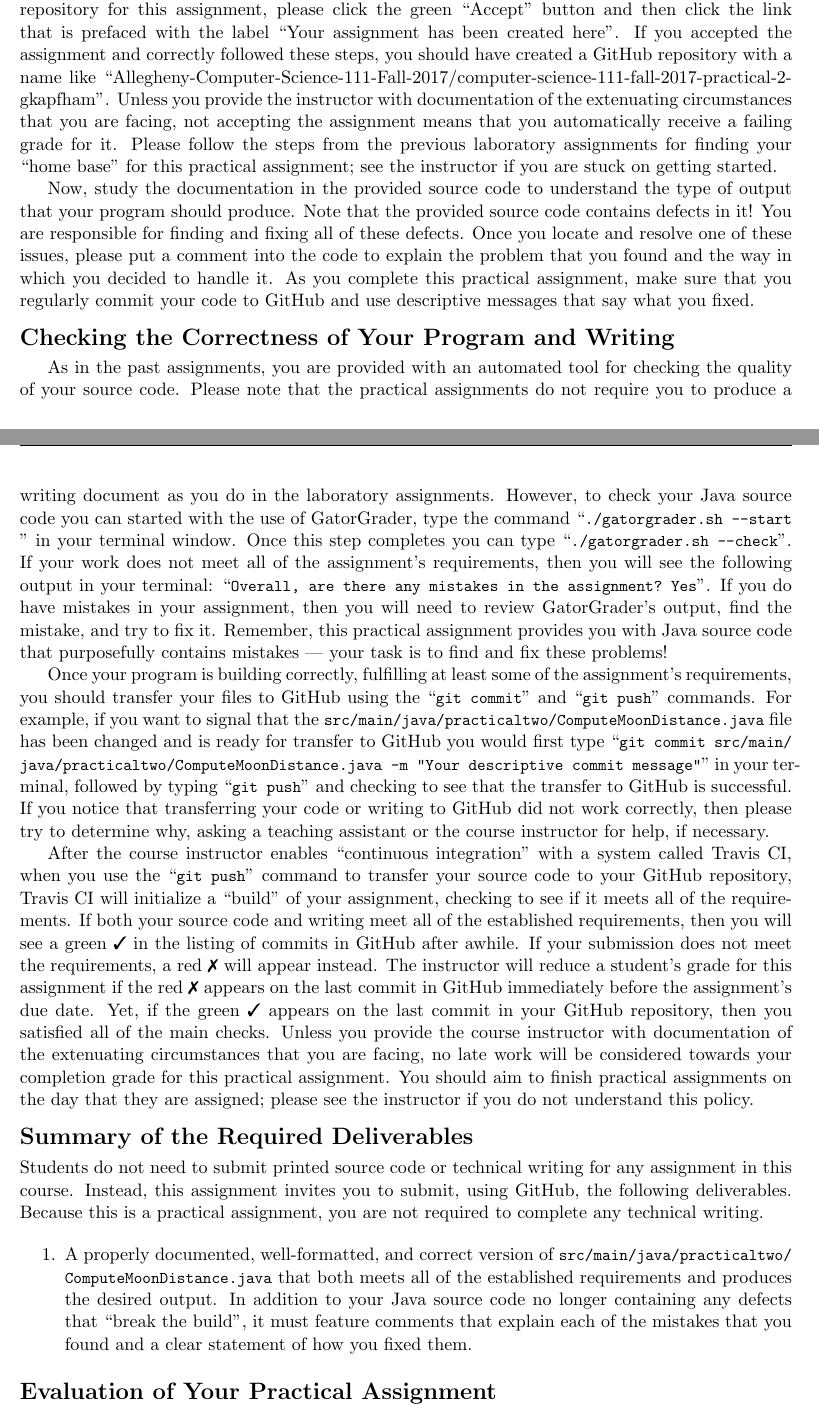
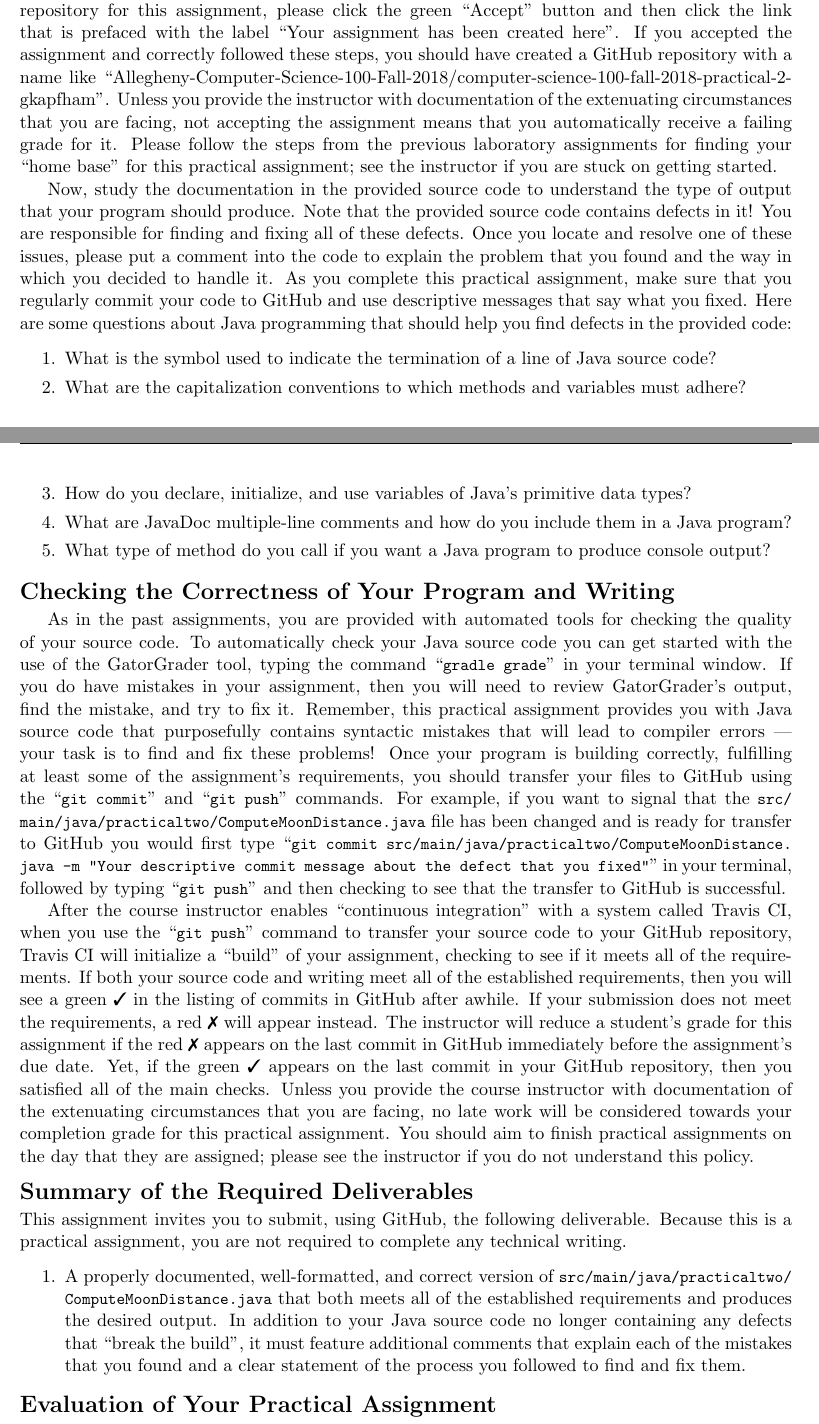
Before and after one commit to Allegheny-Computer-Science-100-F2018/cs100-F2018-sheets, a LaTeX document (practical02/cs100F2018_practical02.tex): two parts of pages 2 and 3 of 3, joined at a grey line, cut so that both start at the same text. Compiled offline with pdfLaTeX.

Commit message:
Making significant improvements to the cs100F2018_practical02.

```diff
--- a/practical02/cs100F2018_practical02.tex
+++ b/practical02/cs100F2018_practical02.tex
@@ -4,14 +4,14 @@
 
 % Edit these commands for each assignment
 
-\newcommand{\assignmentduedate}{September 18}
-\newcommand{\assignmentassignedate}{September 15}
+\newcommand{\assignmentduedate}{September 24}
+\newcommand{\assignmentassignedate}{September 21}
 \newcommand{\assignmentnumber}{Two}
 
-\newcommand{\labyear}{2017}
+\newcommand{\labyear}{2018}
 \newcommand{\labdueday}{Monday}
 \newcommand{\labassignday}{Friday}
-\newcommand{\labtime}{9:00 am}
+\newcommand{\labtime}{1:30 pm}
 
 \newcommand{\assigneddate}{Assigned: \labassignday, \assignmentassignedate, \labyear{} at \labtime{}}
 \newcommand{\duedate}{Due: \labdueday, \assignmentduedate, \labyear{} at \labtime{}}
@@ -28,8 +28,8 @@
 % Commands to describe key development tasks
 
 % --> Running gatorgrader.sh
-\newcommand{\gatorgraderstart}{\command{./gatorgrader.sh --start}}
-\newcommand{\gatorgradercheck}{\command{./gatorgrader.sh --check}}
+\newcommand{\gatorgraderstart}{\command{gradle grade}}
+\newcommand{\gatorgradercheck}{\command{gradle grade}}
 
 % --> Compiling and running program with gradle
 \newcommand{\gradlebuild}{\command{gradle build}}
@@ -48,7 +48,7 @@
 \newcommand{\gitpull}{\command{git pull}}
 
 \newcommand{\gitcommitmainprogram}{\command{git commit src/main/java/practicaltwo/ComputeMoonDistance.java -m "Your
-descriptive commit message"}}
+descriptive commit message about the defect that you fixed"}}
 
 % Use this when displaying a new command
 
@@ -78,7 +78,7 @@ descriptive commit message"}}
 \pagestyle{fancy}
 
 \fancyhf{}
-\rhead{Computer Science 111}
+\rhead{Computer Science 100}
 \lhead{Practical Assignment \assignmentnumber{}}
 \rfoot{Page \thepage}
 \lfoot{\duedate}
@@ -91,8 +91,8 @@ descriptive commit message"}}
   \begin{center}
     \begin{center}
       \bf
-      CMPSC 111\\Introduction to Computer Science I\\
-      Fall 2017\\
+      CMPSC 100\\Computational Expression\\
+      Fall 2018\\
       \medskip
     \end{center}
     \bf
@@ -192,7 +204,0 @@ assignment's starting materials and to store the completed version of your assig
-GitHub repository for this assignment, please click the green ``Accept'' button and then click the link that is prefaced
-with the label ``Your assignment has been created here''. If you accepted the assignment and correctly followed these
-steps, you should have created a GitHub repository with a name like
-``Allegheny-Computer-Science-111-Fall-2017/computer-science-111-fall-2017-practical-2-gkapfham''. Unless you provide the
-instructor with documentation of the extenuating circumstances that you are facing, not accepting the assignment means
-that you automatically receive a failing grade for it. Please follow the steps from the previous laboratory assignments
-for finding your ``home base'' for this practical assignment; see the instructor if you are stuck on getting started.
@@ -199,34 +210,92 @@ for finding your ``home base'' for this practical assignment; see the instructor
+materials and to store the completed version of your assignment. Specifically,
+to access your new GitHub repository for this assignment, please click the green
+``Accept'' button and then click the link that is prefaced with the label ``Your
+assignment has been created here''. If you accepted the assignment and correctly
+followed these steps, you should have created a GitHub repository with a name
+like
+``Allegheny-Computer-Science-100-Fall-2018/computer-science-100-fall-2018-practical-2-gkapfham''.
+Unless you provide the instructor with documentation of the extenuating
+circumstances that you are facing, not accepting the assignment means that you
+automatically receive a failing grade for it. Please follow the steps from the
+previous laboratory assignments for finding your ``home base'' for this
+practical assignment; see the instructor if you are stuck on getting started.
 
-Now, study the documentation in the provided source code to understand the type of output that your program should
-produce. Note that the provided source code contains defects in it! You are responsible for finding and fixing all of
-these defects. Once you locate and resolve one of these issues, please put a comment into the code to explain the
-problem that you found and the way in which you decided to handle it. As you complete this practical assignment, make
-sure that you regularly commit your code to GitHub and use descriptive messages that say what you fixed.
+Now, study the documentation in the provided source code to understand the type
+of output that your program should produce. Note that the provided source code
+contains defects in it! You are responsible for finding and fixing all of these
+defects. Once you locate and resolve one of these issues, please put a comment
+into the code to explain the problem that you found and the way in which you
+decided to handle it. As you complete this practical assignment, make sure that
+you regularly commit your code to GitHub and use descriptive messages that say
+what you fixed. Here are some questions about Java programming that should help
+you find defects in the provided code:
+
+\vspace*{-.05in}
+
+\begin{enumerate}
+  \setlength{\itemsep}{0pt}
+
+  \item What is the symbol used to indicate the termination of a line of Java source
+    code?
+
+  \item What are the capitalization conventions to which methods and
+    variables must adhere?
+
+  \item How do you declare, initialize, and use variables of Java's primitive
+    data types?
+
+  \item What are JavaDoc multiple-line comments and how do you include them in a
+    Java program?
+
+  \item What type of method do you call if you want a Java program to produce
+    console output?
+
+\end{enumerate}
+
+\vspace*{-.05in}
 
 \section*{Checking the Correctness of Your Program and Writing}
 
-As in the past assignments, you are provided with an automated tool for checking
-the quality of your source code. Please note that the practical assignments do
-not require you to produce a writing document as you do in the laboratory
-assignments. However, to check your Java source code you can started with the
-use of GatorGrader, type the command \gatorgraderstart{} in your terminal
-window. Once this step completes you can type \gatorgradercheck{}. If your work
-does not meet all of the assignment's requirements, then you will see the
-following output in your terminal: \command{Overall, are there any mistakes in
-the assignment? Yes}. If you do have mistakes in your assignment, then you will
-need to review GatorGrader's output, find the mistake, and try to fix it.
-Remember, this practical assignment provides you with Java source code that
-purposefully contains mistakes --- your task is to find and fix these problems!
+As in the past assignments, you are provided with automated tools for checking
+the quality of your source code. To automatically check your Java source code
+you can get started with the use of the GatorGrader tool, typing the command
+\gatorgraderstart{} in your terminal window. If you do have mistakes in your
+assignment, then you will need to review GatorGrader's output, find the mistake,
+and try to fix it. Remember, this practical assignment provides you with Java
+source code that purposefully contains syntactic mistakes that will lead to
+compiler errors --- your task is to find and fix these problems! Once your
+program is building correctly, fulfilling at least some of the assignment's
+requirements, you should transfer your files to GitHub using the \gitcommit{}
+and \gitpush{} commands. For example, if you want to signal that the
+\mainprogramsource{} file has been changed and is ready for transfer to GitHub
+you would first type \gitcommitmainprogram{} in your terminal, followed by
+typing \gitpush{} and then checking to see that the transfer to GitHub is
+successful.
 
-Once your program is building correctly, fulfilling at least some of the
-assignment's requirements, you should transfer your files to GitHub using the
-\gitcommit{} and \gitpush{} commands. For example, if you want to signal that
-the \mainprogramsource{} file has been changed and is ready for transfer to
-GitHub you would first type \gitcommitmainprogram{} in your terminal, followed
-by typing \gitpush{} and checking to see that the transfer to GitHub is
-successful. If you notice that transferring your code or writing to GitHub did
-not work correctly, then please try to determine why, asking a teaching
-assistant or the course instructor for help, if necessary.
+% If you notice that transferring your code or writing to GitHub did
+% not work correctly, then please try to determine why, asking a teaching
+% assistant or the course instructor for help, if necessary.
+
+% Also, once your program is building correctly, fulfilling at least some of the
+% assignment's requirements, you should transfer your files to GitHub using the
+% \gitcommit{} and \gitpush{} commands. For example, if you want to signal that
+% the \mainprogramsource{} file has been changed and is ready for transfer to
+% GitHub you would first type \gitcommitmainprogram{} in your terminal, followed
+% by typing \gitpush{} and checking to see that the transfer to GitHub is
+% successful. If you notice that transferring your Java source code to GitHub
+% did not work correctly, then please try to determine why, asking a teaching
+% assistant or the course instructor for assistance, if necessary.
+
+% As in the past assignments, you are provided with an automated tool for checking
+% the quality of your source code. Please note that the practical assignments do
+% not require you to produce a writing document as you do in the laboratory
+% assignments. However, to check your Java source code you can started with the
+% use of GatorGrader, type the command \gatorgraderstart{} in your terminal
+% window. Once this step completes you can type \gatorgradercheck{}. If your work
+% does not meet all of the assignment's requirements, then you will see the
+% following output in your terminal: \command{Overall, are there any mistakes in
+% the assignment? Yes}. If you do have mistakes in your assignment, then you will
+% need to review GatorGrader's output, find the mistake, and try to fix it.
 
 After the course instructor enables \step{continuous integration} with a system
 called Travis CI, when you use the \gitpush{} command to transfer your source
@@ -247,10 +316,12 @@ instructor if you do not understand this policy.
 
 \section*{Summary of the Required Deliverables}
 
-\noindent Students do not need to submit printed source code or technical
-writing for any assignment in this course. Instead, this assignment invites you
-to submit, using GitHub, the following deliverables. Because this is a practical
-assignment, you are not required to complete any technical writing.
+% Students do not need to submit printed source code or technical
+% writing for any assignment in this course.
+
+\noindent This assignment invites you to submit, using GitHub, the following
+deliverable. Because this is a practical assignment, you are not required to
+complete any technical writing.
 
 \begin{enumerate}
 
@@ -259,9 +330,9 @@ assignment, you are not required to complete any technical writing.
 \item A properly documented, well-formatted, and correct version of
   \mainprogramsource{} that both meets all of the established requirements and
   produces the desired output. In addition to your Java source code no longer
-  containing any defects that ``break the build'', it must feature comments that
-  explain each of the mistakes that you found and a clear statement of how you
-  fixed them.
+  containing any defects that ``break the build'', it must feature additional
+  comments that explain each of the mistakes that you found and a clear
+  statement of the process you followed to find and fix them.
 
 \end{enumerate}
 
```
Also changed, not shown: practical02/cs100F2018_practical02.tex (104 more changed lines).
